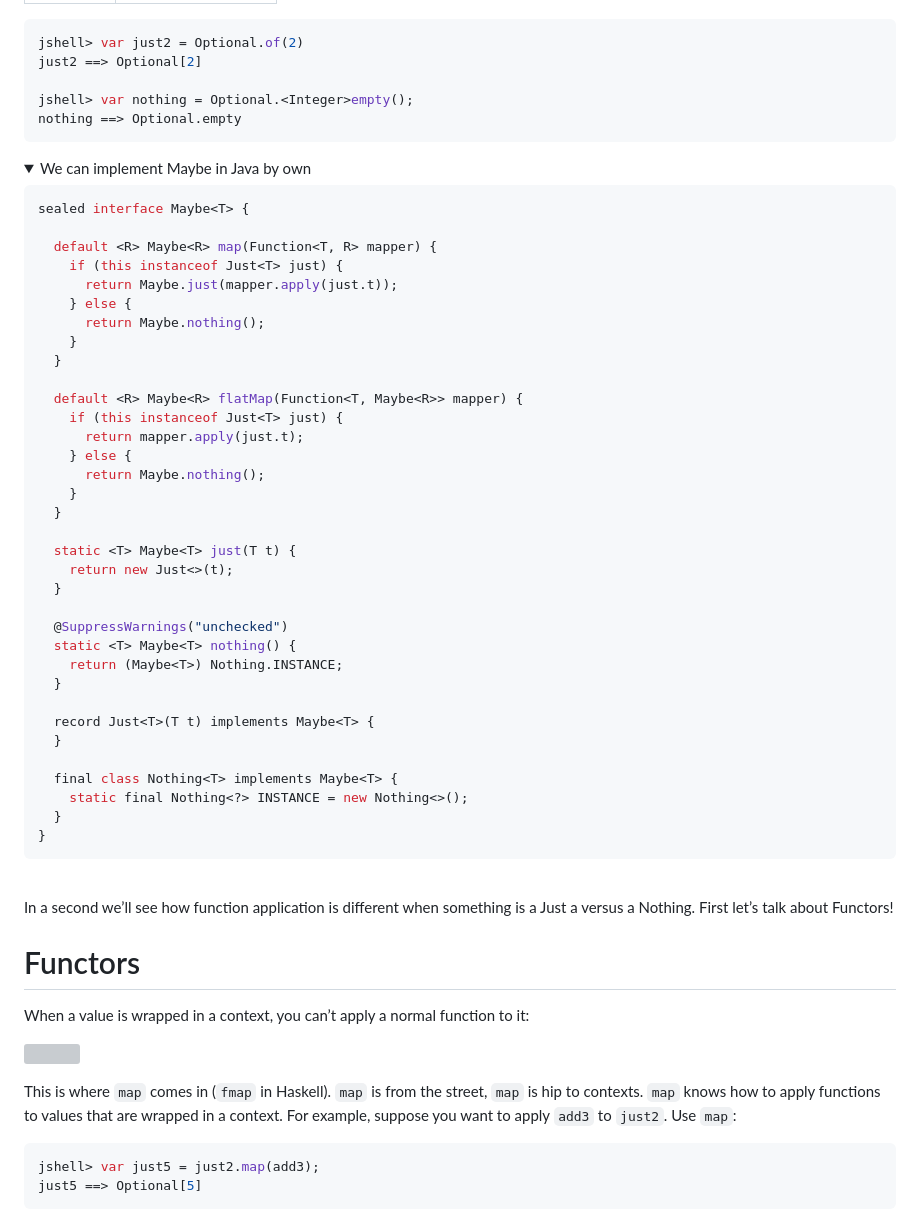
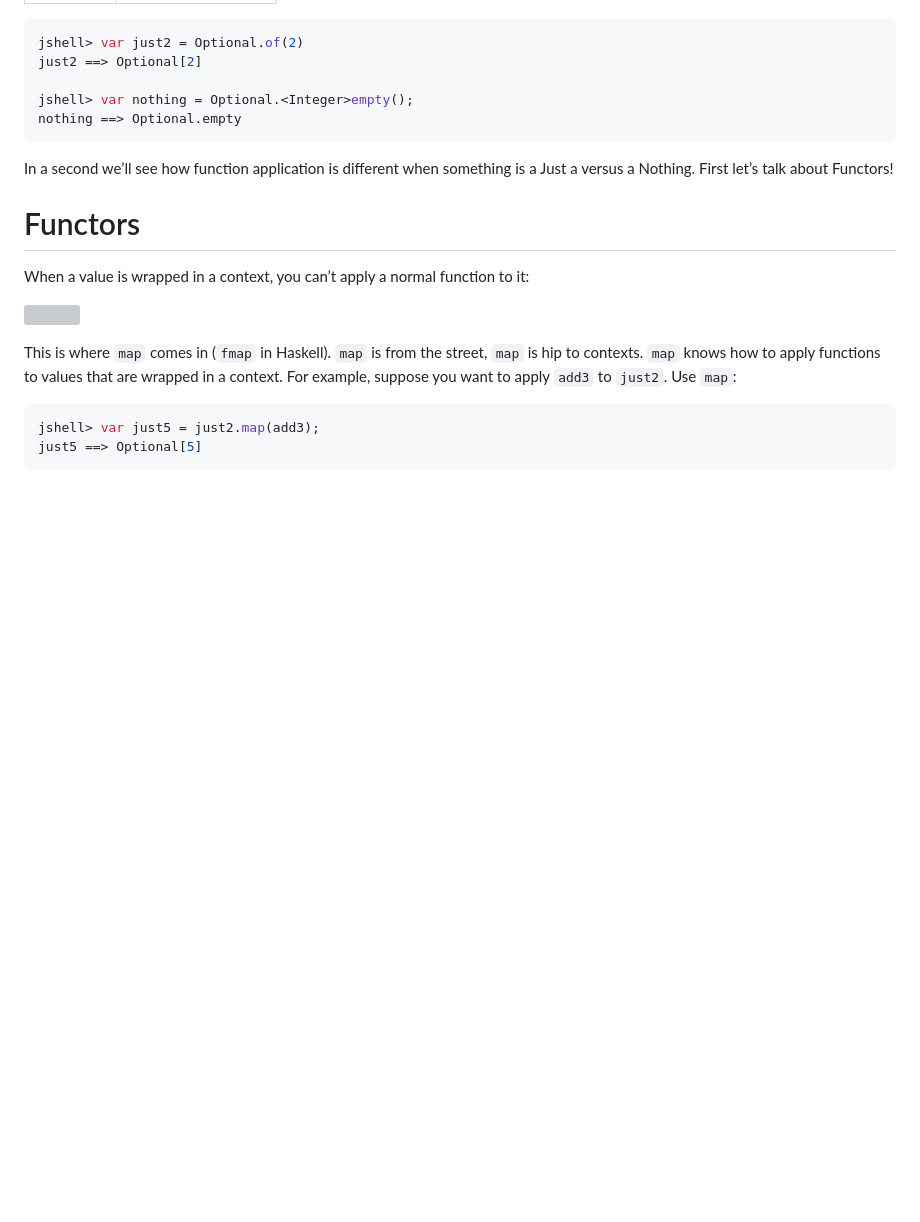
Before and after one commit to skopylov58/monads-in-pictures-in-java, a Markdown page: docs/README.md, the part around the change. Rendered like a GitHub page; folded sections open; blank space fills up the shorter version; grey boxes are pictures that could not be loaded.

Commit message:
Removed Maybe Java implementation
It breaks formatting

````diff
--- a/docs/README.md
+++ b/docs/README.md
@@ -48,51 +48,6 @@ just2 ==> Optional[2]
 jshell> var nothing = Optional.<Integer>empty();
 nothing ==> Optional.empty
 ```
-
-<details>
-
-  <summary>We can implement Maybe in Java by own</summary>
-
-```java
-sealed interface Maybe<T> {
-
-  default <R> Maybe<R> map(Function<T, R> mapper) {
-    if (this instanceof Just<T> just) {
-      return Maybe.just(mapper.apply(just.t));
-    } else {
-      return Maybe.nothing();
-    }
-  }
-
-  default <R> Maybe<R> flatMap(Function<T, Maybe<R>> mapper) {
-    if (this instanceof Just<T> just) {
-      return mapper.apply(just.t);
-    } else {
-      return Maybe.nothing();
-    }
-  }
-
-  static <T> Maybe<T> just(T t) {
-    return new Just<>(t);
-  }
-
-  @SuppressWarnings("unchecked")
-  static <T> Maybe<T> nothing() {
-    return (Maybe<T>) Nothing.INSTANCE;
-  }
-
-  record Just<T>(T t) implements Maybe<T> {
-  }
-
-  final class Nothing<T> implements Maybe<T> {
-    static final Nothing<?> INSTANCE = new Nothing<>();
-  }
-}
-```
-
-</details>
-
-<br>
 
 In a second we’ll see how function application is different when something is a Just a versus a Nothing. First let’s talk about Functors!
 
````
